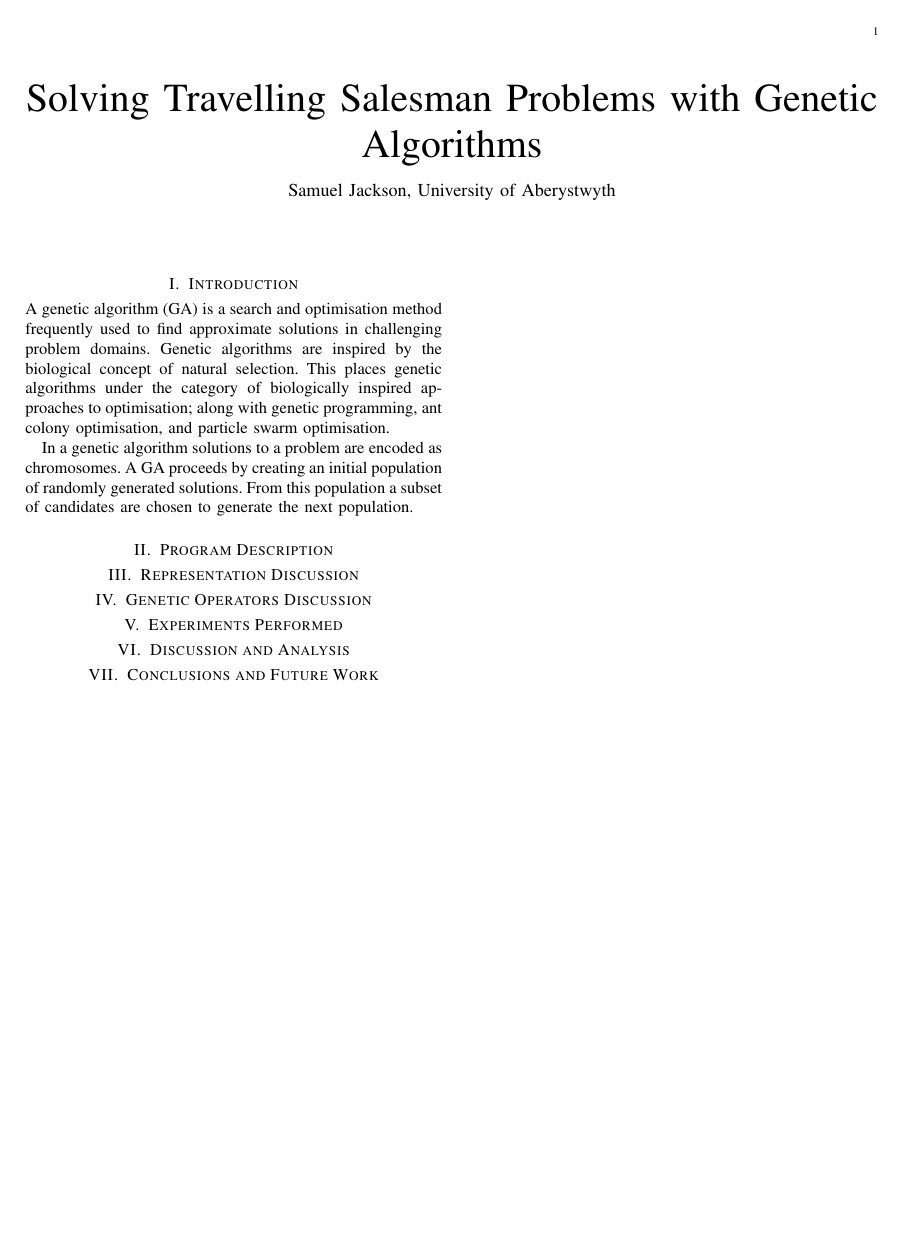
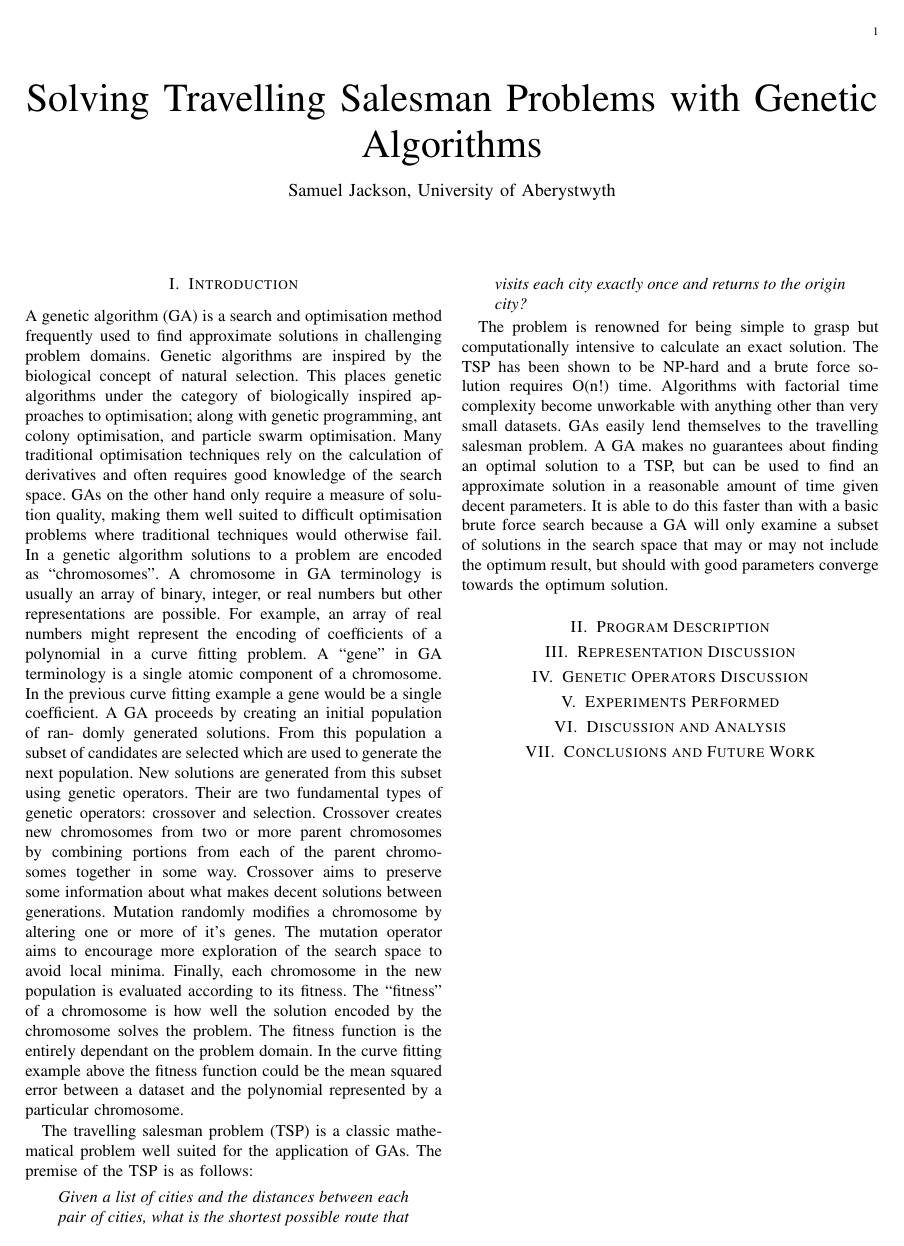
Before and after one commit to samueljackson92/tsp-solver, a LaTeX paper (report/report.tex): the whole page. Compiled offline with pdfLaTeX.

Commit message:
Checkpoint report

```diff
--- a/report/report.tex
+++ b/report/report.tex
@@ -66,7 +66,7 @@
 \documentclass[journal]{IEEEtran}
 \usepackage{blindtext}
 \usepackage{graphicx}
-
+\usepackage{csquotes}
 % Some very useful LaTeX packages include:
 % (uncomment the ones you want to load)
 
@@ -491,10 +491,19 @@
 \section{Introduction}
 
 \noindent
-A genetic algorithm (GA) is a search and optimisation method frequently used to find approximate solutions in challenging problem domains. Genetic algorithms are inspired by the biological concept of natural selection. This places genetic algorithms under the category of biologically inspired approaches to optimisation; along with genetic programming, ant colony optimisation, and particle swarm optimisation.
+A genetic algorithm (GA) is a search and optimisation method frequently used to find approximate solutions in challenging problem domains. Genetic algorithms are inspired by the biological concept of natural selection. This places genetic algorithms under the category of biologically inspired ap- proaches to optimisation; along with genetic programming, ant colony optimisation, and particle swarm optimisation. Many traditional optimisation techniques rely on the calculation of derivatives and often requires good knowledge of the search space. GAs on the other hand only require a measure of solu- tion quality, making them well suited to difficult optimisation problems where traditional techniques would otherwise fail.
+In a genetic algorithm solutions to a problem are encoded as “chromosomes”. A chromosome in GA terminology is usually an array of binary, integer, or real numbers but other representations are possible. For example, an array of real numbers might represent the encoding of coefficients of a polynomial in a curve fitting problem. A “gene” in GA terminology is a single atomic component of a chromosome. In the previous curve fitting example a gene would be a single coefficient.
+A GA proceeds by creating an initial population of ran- domly generated solutions. From this population a subset of candidates are selected which are used to generate the next population. New solutions are generated from this subset using genetic operators. Their are two fundamental types of genetic operators: crossover and selection. Crossover creates new chromosomes from two or more parent chromosomes by combining portions from each of the parent chromo- somes together in some way. Crossover aims to preserve some information about what makes decent solutions between generations. Mutation randomly modifies a chromosome by altering one or more of it’s genes. The mutation operator aims to encourage more exploration of the search space to avoid local minima. Finally, each chromosome in the new population is evaluated according to its fitness. The “fitness” of a chromosome is how well the solution encoded by the chromosome solves the problem. The fitness function is the entirely dependant on the problem domain. In the curve fitting example above the fitness function could be the mean squared error between a dataset and the polynomial represented by a particular chromosome.
 
-In a genetic algorithm solutions to a problem are encoded as chromosomes. A GA proceeds by creating an initial population of randomly generated solutions. From this population a subset of candidates are chosen to generate the next population.
+The travelling salesman problem (TSP) is a classic mathe- matical problem well suited for the application of GAs. The premise of the TSP is as follows:
 
+
+\begin{displayquote}
+\textit{Given a list of cities and the distances between each pair of cities, what is the shortest possible route that visits each city exactly once and returns to the origin city?}
+\end{displayquote}
+
+
+The problem is renowned for being simple to grasp but computationally intensive to calculate an exact solution. The TSP has been shown to be NP-hard and a brute force so- lution requires O(n!) time. Algorithms with factorial time complexity become unworkable with anything other than very small datasets. GAs easily lend themselves to the travelling salesman problem. A GA makes no guarantees about finding an optimal solution to a TSP, but can be used to find an approximate solution in a reasonable amount of time given decent parameters. It is able to do this faster than with a basic brute force search because a GA will only examine a subset of solutions in the search space that may or may not include the optimum result, but should with good parameters converge towards the optimum solution.
 \section{Program Description}
 \section{Representation Discussion}
 \section{Genetic Operators Discussion}
```
Also changed, not shown: report/report.pdf.
